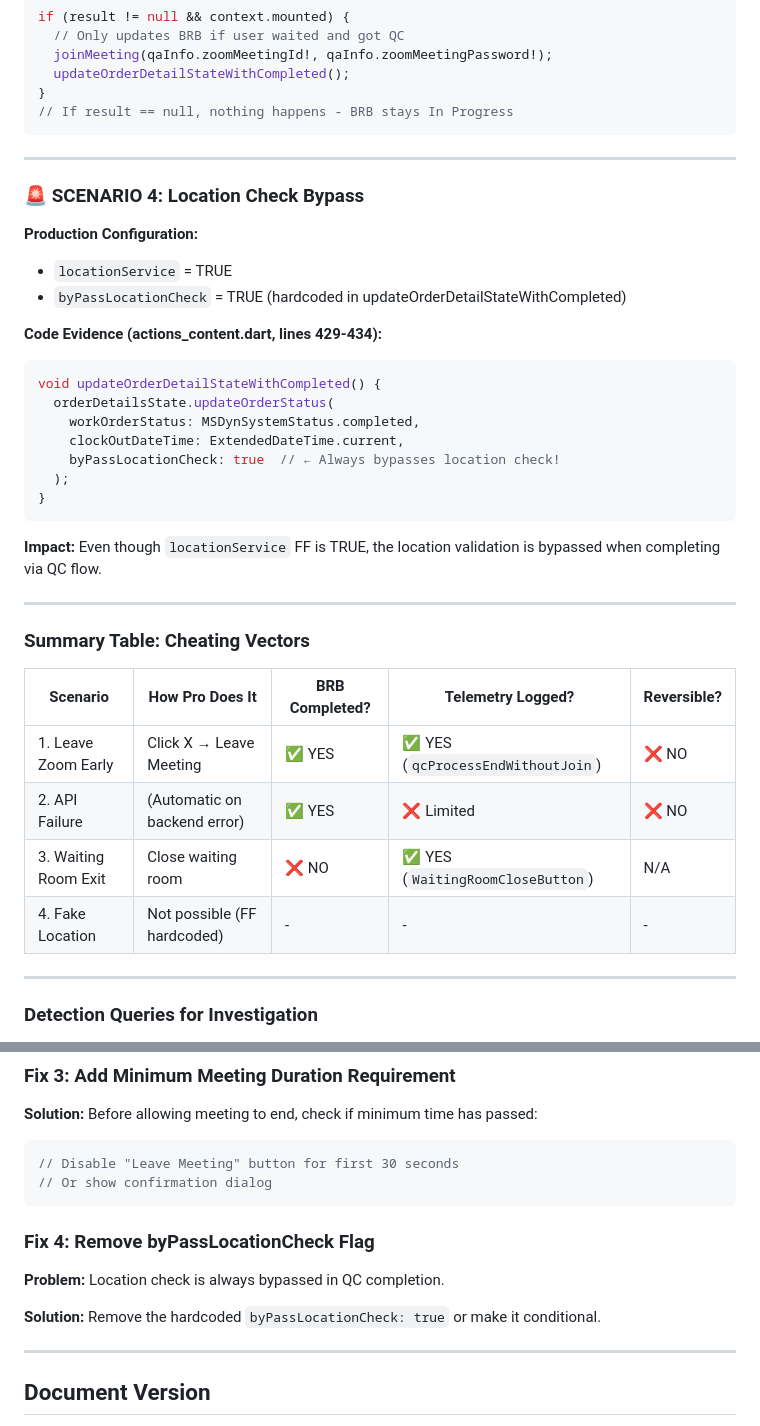
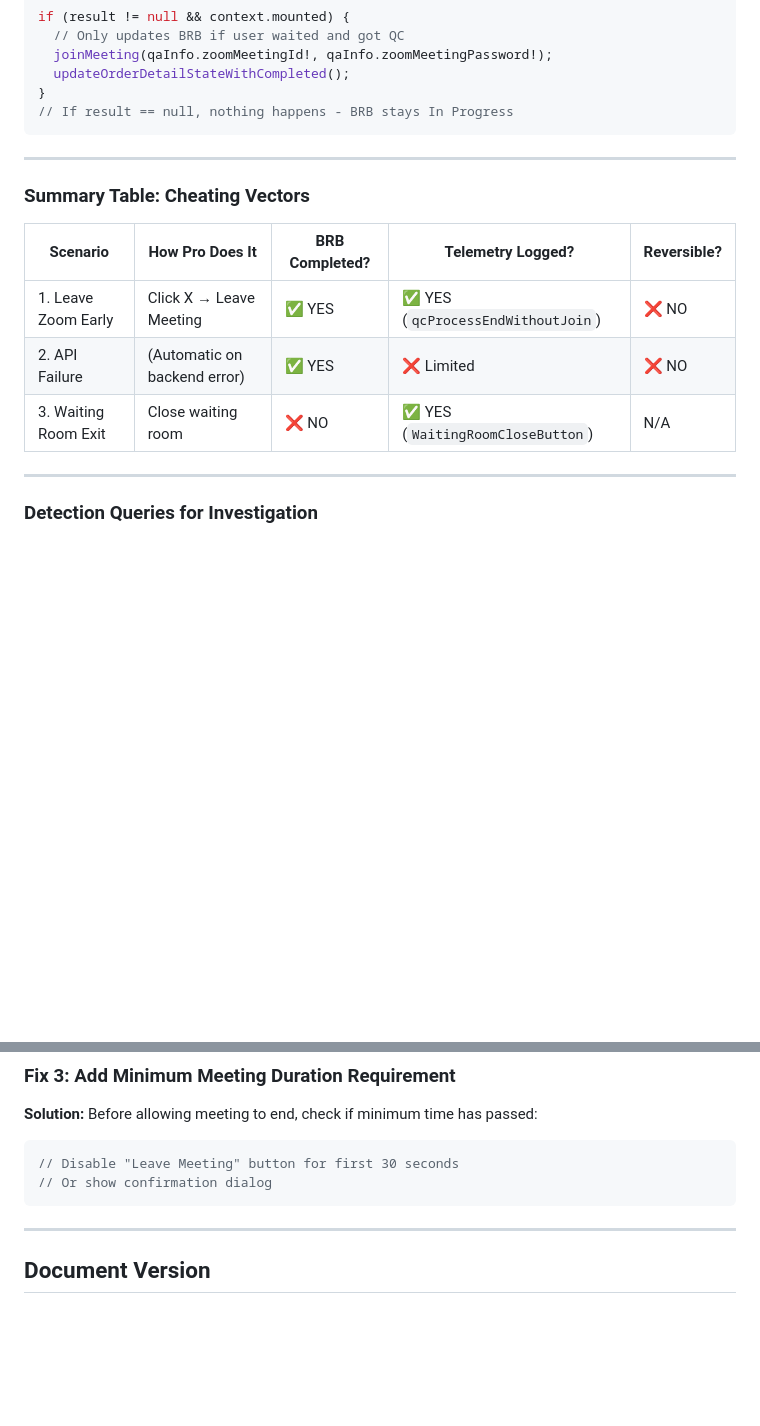
Before and after one commit to hcakil/web-app, a Markdown page: README.md, 2 parts joined by grey strips. GitHub-like rendering; blank space fills up the shorter version.

````diff
--- a/README.md
+++ b/README.md
@@ -929,27 +929,6 @@ if (result != null && context.mounted) {
 
 ---
 
-### 🚨 SCENARIO 4: Location Check Bypass
-
-**Production Configuration:**
-- `locationService` = TRUE
-- `byPassLocationCheck` = TRUE (hardcoded in updateOrderDetailStateWithCompleted)
-
-**Code Evidence (actions_content.dart, lines 429-434):**
-```dart
-void updateOrderDetailStateWithCompleted() {
-  orderDetailsState.updateOrderStatus(
-    workOrderStatus: MSDynSystemStatus.completed,
-    clockOutDateTime: ExtendedDateTime.current,
-    byPassLocationCheck: true  // ← Always bypasses location check!
-  );
-}
-```
-
-**Impact:** Even though `locationService` FF is TRUE, the location validation is bypassed when completing via QC flow.
-
----
-
 ### Summary Table: Cheating Vectors
 
 | Scenario | How Pro Does It | BRB Completed? | Telemetry Logged? | Reversible? |
@@ -957,7 +936,6 @@ void updateOrderDetailStateWithCompleted() {
 | 1. Leave Zoom Early | Click X → Leave Meeting | ✅ YES | ✅ YES (`qcProcessEndWithoutJoin`) | ❌ NO |
 | 2. API Failure | (Automatic on backend error) | ✅ YES | ❌ Limited | ❌ NO |
 | 3. Waiting Room Exit | Close waiting room | ❌ NO | ✅ YES (`WaitingRoomCloseButton`) | N/A |
-| 4. Fake Location | Not possible (FF hardcoded) | - | - | - |
 
 ---
 
@@ -1078,13 +1056,6 @@ if (hasWaitingRoomFF) {
 // Disable "Leave Meeting" button for first 30 seconds
 // Or show confirmation dialog
 ```
-
-### Fix 4: Remove byPassLocationCheck Flag
-
-**Problem:** Location check is always bypassed in QC completion.
-
-**Solution:** Remove the hardcoded `byPassLocationCheck: true` or make it conditional.
-
 ---
 
 ## Document Version
````
